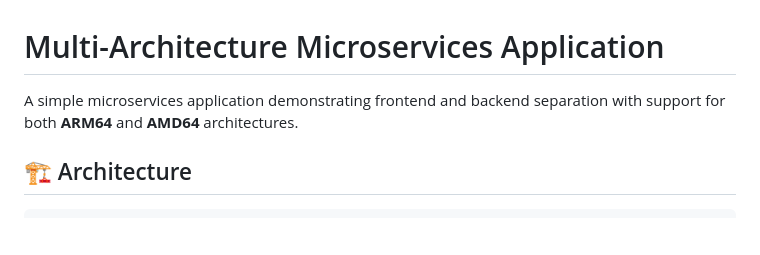
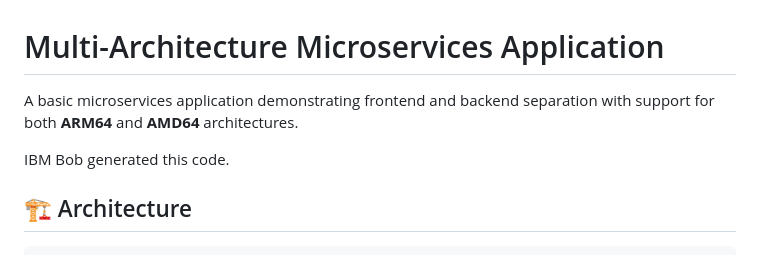
Before and after one commit to aimeeu/microservices-app, a Markdown page: README.md, the part around the change. Drawn GitHub-style; blank space fills up the shorter version.

Commit message:
Code created by IBM Bob.

```diff
--- a/README.md
+++ b/README.md
@@ -1,6 +1,9 @@
 # Multi-Architecture Microservices Application
 
-A simple microservices application demonstrating frontend and backend separation with support for both **ARM64** and **AMD64** architectures.
+A basic microservices application demonstrating frontend and backend separation
+with support for both **ARM64** and **AMD64** architectures.
+
+IBM Bob generated this code.
 
 ## 🏗️ Architecture
 
```
